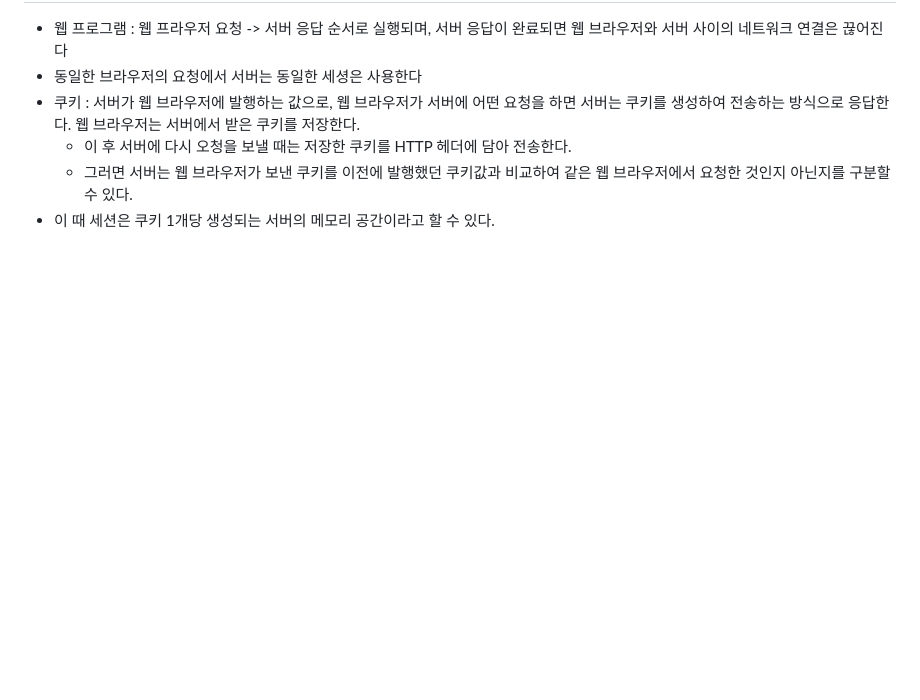
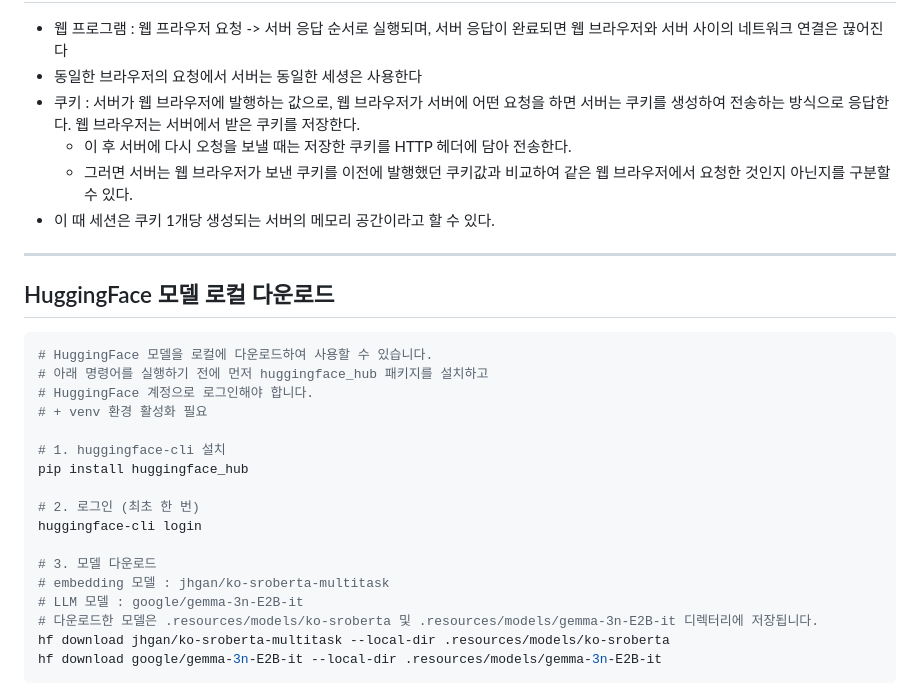
Before and after one commit to wd48/flask_pybo_pjt, a Markdown page: README.md, the part around the change printed below. GitHub-like rendering; blank space fills up the shorter version.

````diff
--- a/README.md
+++ b/README.md
@@ -55,3 +158,25 @@
   - 이 후 서버에 다시 오청을 보낼 때는 저장한 쿠키를 HTTP 헤더에 담아 전송한다.
   - 그러면 서버는 웹 브라우저가 보낸 쿠키를 이전에 발행했던 쿠키값과 비교하여 같은 웹 브라우저에서 요청한 것인지 아닌지를 구분할 수 있다.
 - 이 때 세션은 쿠키 1개당 생성되는 서버의 메모리 공간이라고 할 수 있다.
+
+---
+## HuggingFace 모델 로컬 다운로드
+```bash
+# HuggingFace 모델을 로컬에 다운로드하여 사용할 수 있습니다.
+# 아래 명령어를 실행하기 전에 먼저 huggingface_hub 패키지를 설치하고
+# HuggingFace 계정으로 로그인해야 합니다.
+# + venv 환경 활성화 필요
+
+# 1. huggingface-cli 설치
+pip install huggingface_hub
+
+# 2. 로그인 (최초 한 번)
+huggingface-cli login
+
+# 3. 모델 다운로드
+# embedding 모델 : jhgan/ko-sroberta-multitask
+# LLM 모델 : google/gemma-3n-E2B-it
+# 다운로드한 모델은 .resources/models/ko-sroberta 및 .resources/models/gemma-3n-E2B-it 디렉터리에 저장됩니다.
+hf download jhgan/ko-sroberta-multitask --local-dir .resources/models/ko-sroberta
+hf download google/gemma-3n-E2B-it --local-dir .resources/models/gemma-3n-E2B-it
+```
````
Also changed, not shown: other parts of README.md (+116 -13 lines).
